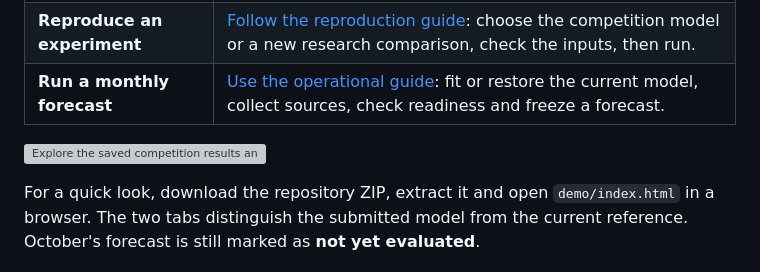
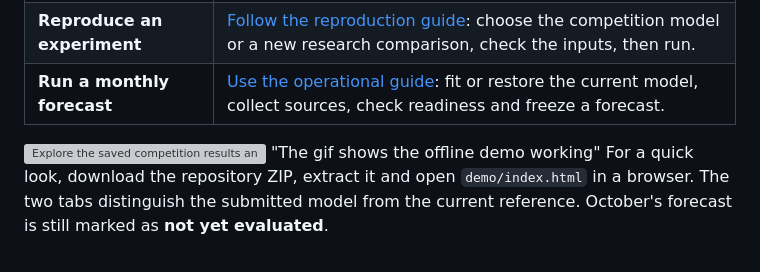
Before and after one commit to Houxxie/worcap-2026-rainfall-forecasting, a Markdown page: README.md, the part around the change. GitHub-like rendering; grey boxes are pictures that could not be loaded.

```diff
--- a/README.md
+++ b/README.md
@@ -22,7 +22,7 @@ The competition solution and the model I'm developing now are both here. I kept
 | **Run a monthly forecast** | [Use the operational guide](docs/MONTHLY_FORECAST.md): fit or restore the current model, collect sources, check readiness and freeze a forecast. |
 
 ![Explore the saved competition results and the current model forecast](https://github.com/user-attachments/assets/aa8fd56a-f70b-4e6c-bc77-ced17c030307)
-
+"The gif shows the offline demo working"
 For a quick look, download the repository ZIP, extract it and open `demo/index.html` in a browser. The two tabs distinguish the submitted model from the current reference. October's forecast is still marked as **not yet evaluated**.
 
 Full runs need the [documented datasets](docs/DATA.md#availability), which are not all included in Git. [Start here](docs/GETTING_STARTED.md) explains what is available and what needs to be prepared.
```
